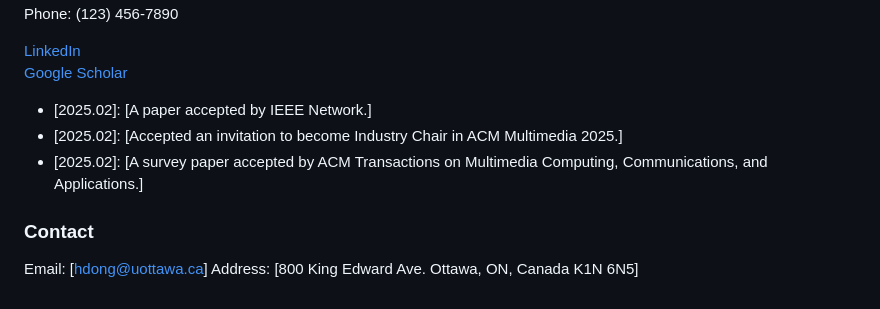
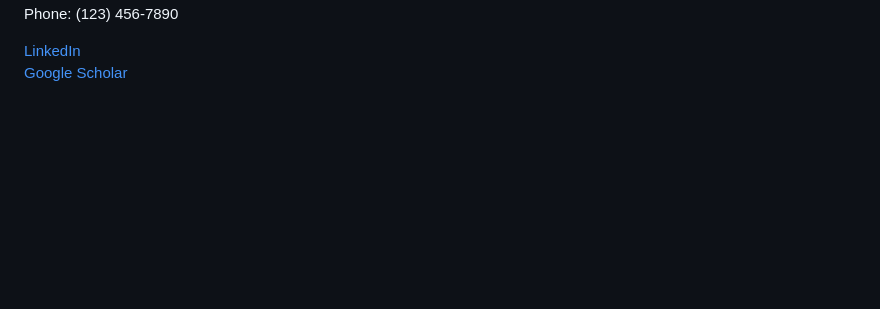
Before and after one commit to haiwei-dong/backup, a Markdown page: README.md, the part around the change. Rendered like a GitHub page; blank space fills up the shorter version.

```diff
--- a/README.md
+++ b/README.md
@@ -83,15 +83,3 @@ document.addEventListener('DOMContentLoaded', function() {
   });
 });
 </script>
-
-
-
-
-
-- [2025.02]: [A paper accepted by IEEE Network.]
-- [2025.02]: [Accepted an invitation to become Industry Chair in ACM Multimedia 2025.]
-- [2025.02]: [A survey paper accepted by ACM Transactions on Multimedia Computing, Communications, and Applications.]
-
-### Contact
-Email: [hdong@uottawa.ca]
-Address: [800 King Edward Ave. Ottawa, ON, Canada K1N 6N5]
```
